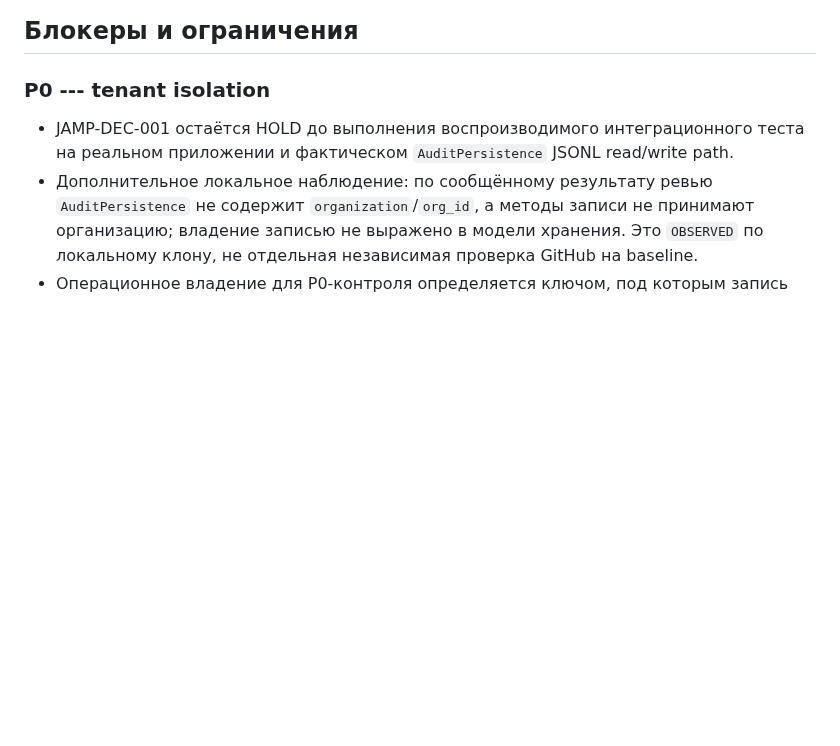
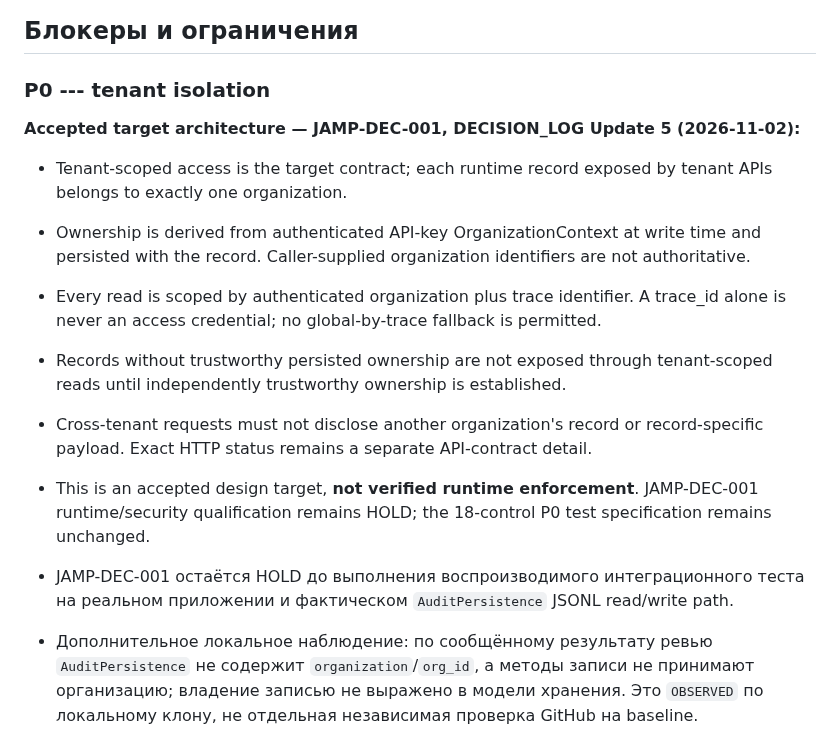
Before and after one commit to qwertymarketolog-lab/JAMP, a Markdown page: docs/DECISION_MAP.md, the part around the change. Drawn GitHub-style; blank space fills up the shorter version.

Commit message:
docs: record tenant-scoped target access contract

```diff
--- a/docs/DECISION_MAP.md
+++ b/docs/DECISION_MAP.md
@@ -125,6 +125,16 @@
 
 ### P0 --- tenant isolation
 
+**Accepted target architecture — JAMP-DEC-001, DECISION_LOG Update 5 (2026-11-02):**
+
+- Tenant-scoped access is the target contract; each runtime record exposed by tenant APIs belongs to exactly one organization.
+- Ownership is derived from authenticated API-key OrganizationContext at write time and persisted with the record. Caller-supplied organization identifiers are not authoritative.
+- Every read is scoped by authenticated organization plus trace identifier. A trace_id alone is never an access credential; no global-by-trace fallback is permitted.
+- Records without trustworthy persisted ownership are not exposed through tenant-scoped reads until independently trustworthy ownership is established.
+- Cross-tenant requests must not disclose another organization's record or record-specific payload. Exact HTTP status remains a separate API-contract detail.
+- This is an accepted design target, **not verified runtime enforcement**. JAMP-DEC-001 runtime/security qualification remains HOLD; the 18-control P0 test specification remains unchanged.
+
+
 -   JAMP-DEC-001 остаётся HOLD до выполнения воспроизводимого
     интеграционного теста на реальном приложении и фактическом
     `AuditPersistence` JSONL read/write path.
```
